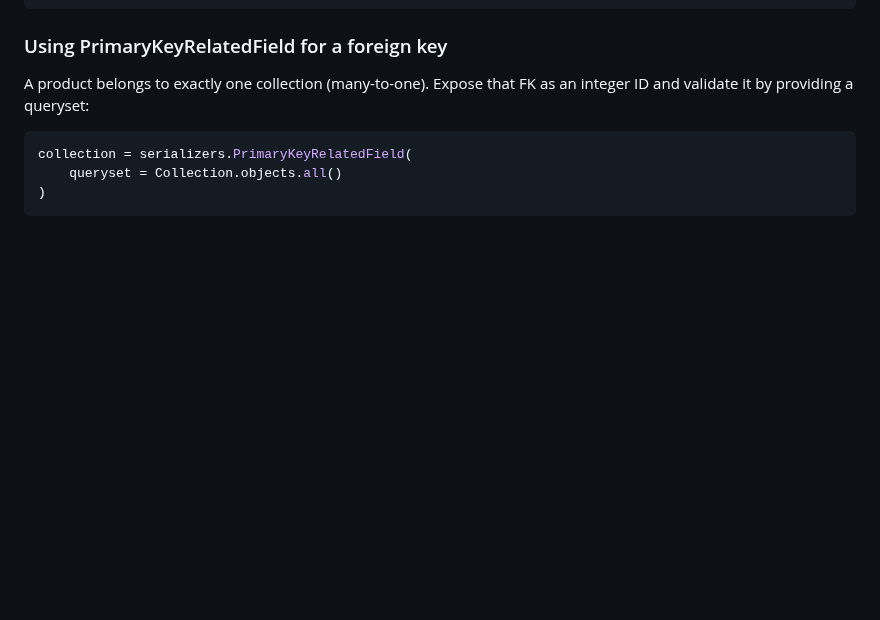
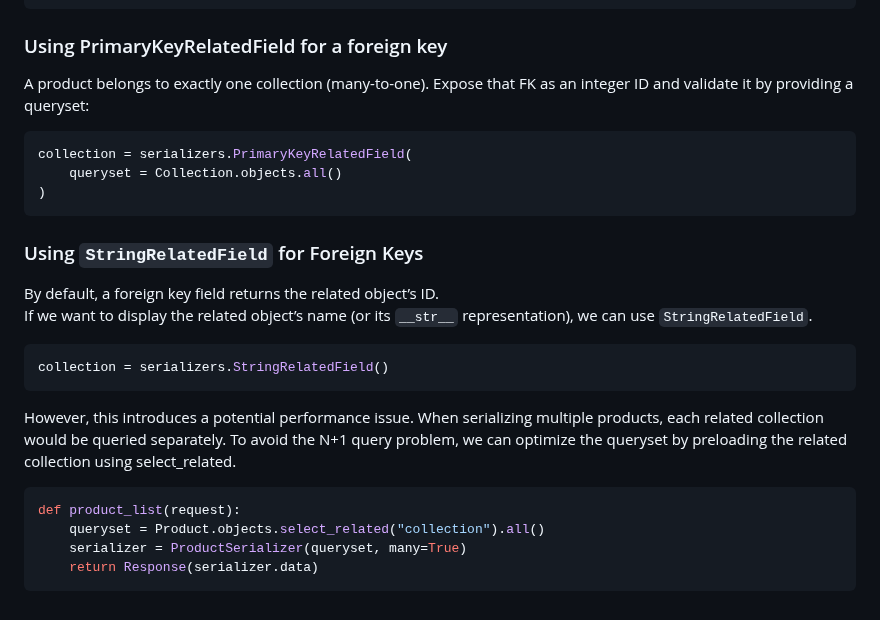
Before and after one commit to pritom169/django-an-introduction, a Markdown page: django-part2/README.md, the part around the change. Drawn GitHub-style; blank space fills up the shorter version.

Commit message:
[NOTES] Using `StringRelatedField` for Foreign Keys

````diff
--- a/django-part2/README.md
+++ b/django-part2/README.md
@@ -341,3 +341,22 @@ collection = serializers.PrimaryKeyRelatedField(
     queryset = Collection.objects.all()
 )
 ```
+
+### Using `StringRelatedField` for Foreign Keys
+
+By default, a foreign key field returns the related object’s ID.
+If we want to display the related object’s name (or its `__str__` representation), we can use `StringRelatedField`.
+
+```python
+collection = serializers.StringRelatedField()
+```
+
+However, this introduces a potential performance issue. When serializing multiple products, each related collection would be queried separately.
+To avoid the N+1 query problem, we can optimize the queryset by preloading the related collection using select_related.
+
+```python
+def product_list(request):
+    queryset = Product.objects.select_related("collection").all()
+    serializer = ProductSerializer(queryset, many=True)
+    return Response(serializer.data)
+```
````
